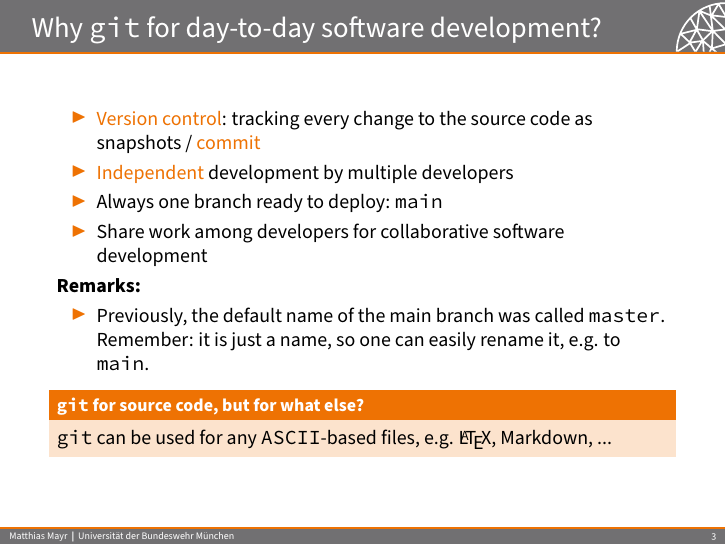
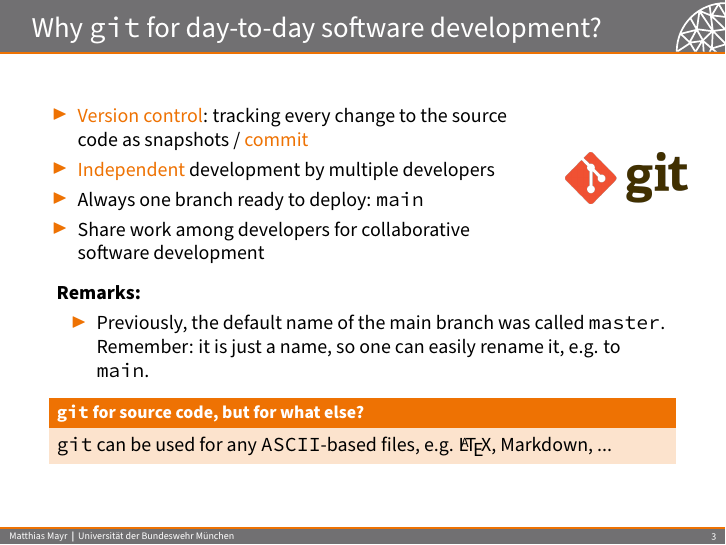
Before and after one commit to mayrmt/intro_git, LaTeX slides (main.tex, which reads content.tex): page 5 of 27. Compiled offline with pdfLaTeX.

Commit message:
Add git logo

```diff
--- a/content.tex
+++ b/content.tex
@@ -52,13 +52,19 @@
 \section{Some thoughts on using \texttt{git}}
 
 \begin{frame}{Why \code{git} for day-to-day software development?}
+\begin{columns}
+\column{0.8\textwidth}
 \begin{itemize}
 \item \structure{Version control}: tracking every change to the source code as snapshots / \structure{commit}
 \item \structure{Independent} development by multiple developers
 \item Always one branch ready to deploy: \code{main}
 \item Share work among developers for collaborative software development
 \end{itemize}
+\column{0.2\textwidth}
+\includegraphics[width=\columnwidth]{images/logo_git.png}
+\end{columns}
 
+\vspace{1em}
 \textbf{Remarks:}
 \begin{itemize}
 \item Previously, the default name of the main branch was called \code{master}. Remember: it is just a name, so one can easily rename it, {\eg} to \code{main}.
```
Also changed, not shown: images/logo_git.png (added).
